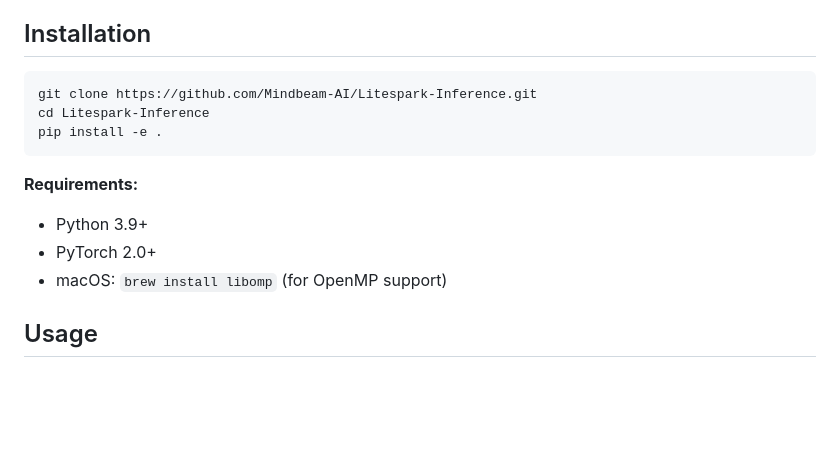
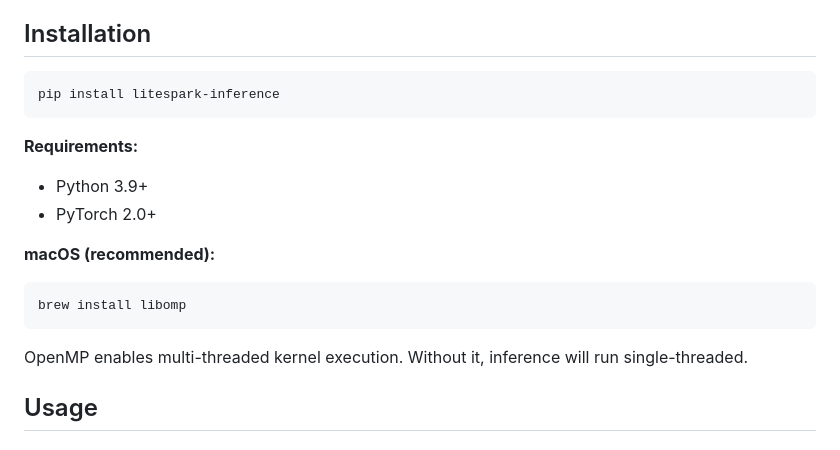
Before and after one commit to Mindbeam-AI/Litespark-Inference, a Markdown page: README.md, the part around the change. GitHub-like rendering; blank space fills up the shorter version.

Commit message:
update installation instructions to pip install

````diff
--- a/README.md
+++ b/README.md
@@ -126,15 +126,18 @@ We benchmarked Litespark-Inference against Microsoft's BitNet.cpp v2 using their
 ## Installation
 
 ```bash
-git clone https://github.com/Mindbeam-AI/Litespark-Inference.git
-cd Litespark-Inference
-pip install -e .
+pip install litespark-inference
 ```
 
 **Requirements:**
 - Python 3.9+
 - PyTorch 2.0+
-- macOS: `brew install libomp` (for OpenMP support)
+
+**macOS (recommended):**
+```bash
+brew install libomp
+```
+OpenMP enables multi-threaded kernel execution. Without it, inference will run single-threaded.
 
 ## Usage
 
````
